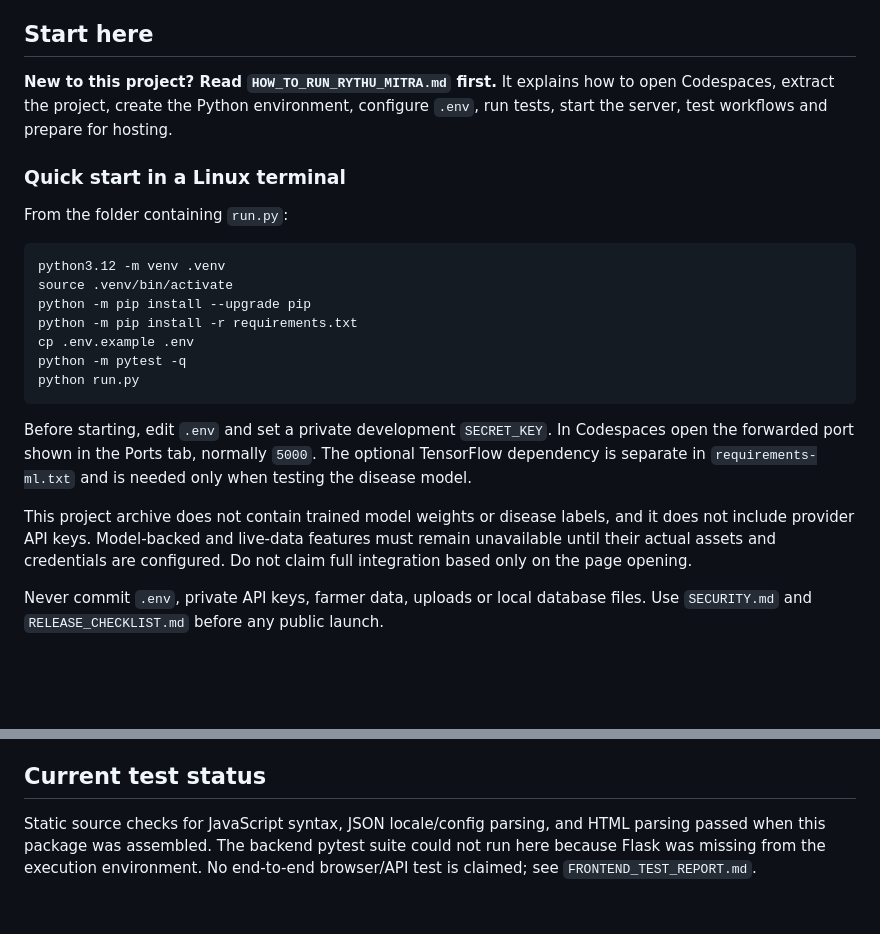
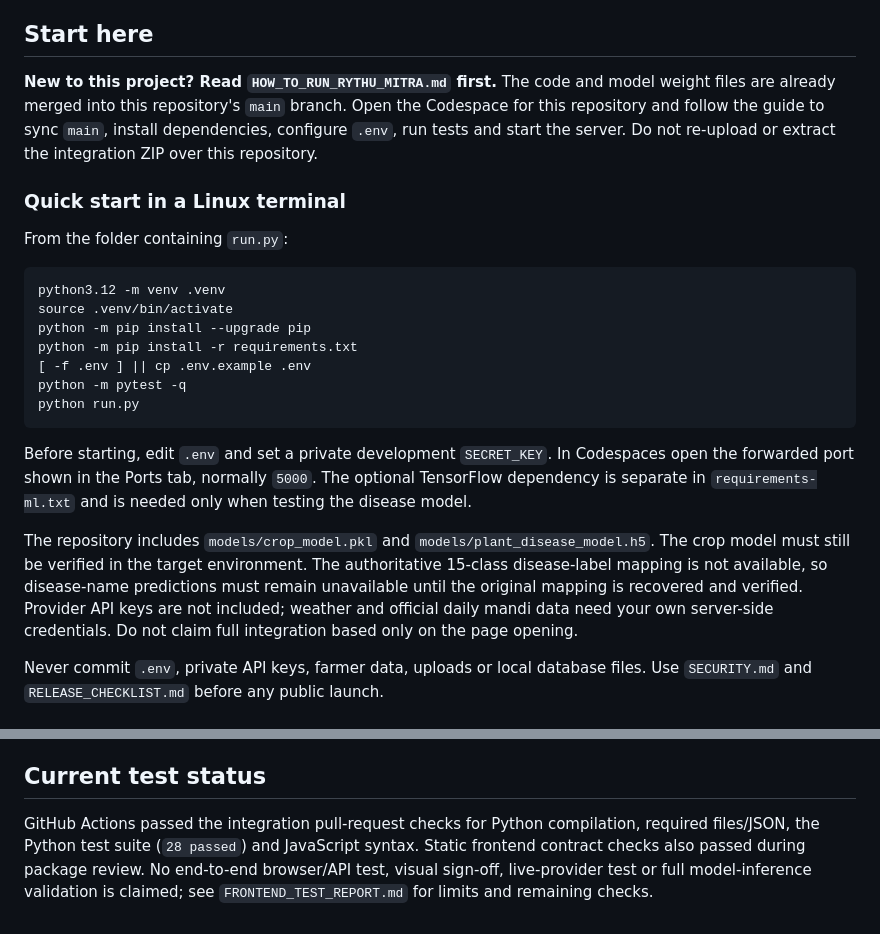
Before and after one commit to Anshuman70739/rythu-mitra, a Markdown page: README.md, 2 parts joined by grey strips. Drawn GitHub-style; blank space fills up the shorter version.

Commit message:
docs: align README with integrated main branch and verified checks

````diff
--- a/README.md
+++ b/README.md
@@ -4,7 +4,7 @@ An integrated Flask + HTML/CSS/JavaScript farmer decision-support web applicatio
 
 ## Start here
 
-**New to this project? Read `HOW_TO_RUN_RYTHU_MITRA.md` first.** It explains how to open Codespaces, extract the project, create the Python environment, configure `.env`, run tests, start the server, test workflows and prepare for hosting.
+**New to this project? Read `HOW_TO_RUN_RYTHU_MITRA.md` first.** The code and model weight files are already merged into this repository's `main` branch. Open the Codespace for this repository and follow the guide to sync `main`, install dependencies, configure `.env`, run tests and start the server. Do not re-upload or extract the integration ZIP over this repository.
 
 ### Quick start in a Linux terminal
 
@@ -15,14 +15,14 @@ python3.12 -m venv .venv
 source .venv/bin/activate
 python -m pip install --upgrade pip
 python -m pip install -r requirements.txt
-cp .env.example .env
+[ -f .env ] || cp .env.example .env
 python -m pytest -q
 python run.py
 ```
 
 Before starting, edit `.env` and set a private development `SECRET_KEY`. In Codespaces open the forwarded port shown in the Ports tab, normally `5000`. The optional TensorFlow dependency is separate in `requirements-ml.txt` and is needed only when testing the disease model.
 
-This project archive does not contain trained model weights or disease labels, and it does not include provider API keys. Model-backed and live-data features must remain unavailable until their actual assets and credentials are configured. Do not claim full integration based only on the page opening.
+The repository includes `models/crop_model.pkl` and `models/plant_disease_model.h5`. The crop model must still be verified in the target environment. The authoritative 15-class disease-label mapping is not available, so disease-name predictions must remain unavailable until the original mapping is recovered and verified. Provider API keys are not included; weather and official daily mandi data need your own server-side credentials. Do not claim full integration based only on the page opening.
 
 Never commit `.env`, private API keys, farmer data, uploads or local database files. Use `SECURITY.md` and `RELEASE_CHECKLIST.md` before any public launch.
 
@@ -64,4 +64,4 @@ Never commit `.env`, private API keys, farmer data, uploads or local database fi
 
 ## Current test status
 
-Static source checks for JavaScript syntax, JSON locale/config parsing, and HTML parsing passed when this package was assembled. The backend pytest suite could not run here because Flask was missing from the execution environment. No end-to-end browser/API test is claimed; see `FRONTEND_TEST_REPORT.md`.
+GitHub Actions passed the integration pull-request checks for Python compilation, required files/JSON, the Python test suite (`28 passed`) and JavaScript syntax. Static frontend contract checks also passed during package review. No end-to-end browser/API test, visual sign-off, live-provider test or full model-inference validation is claimed; see `FRONTEND_TEST_REPORT.md` for limits and remaining checks.
````
